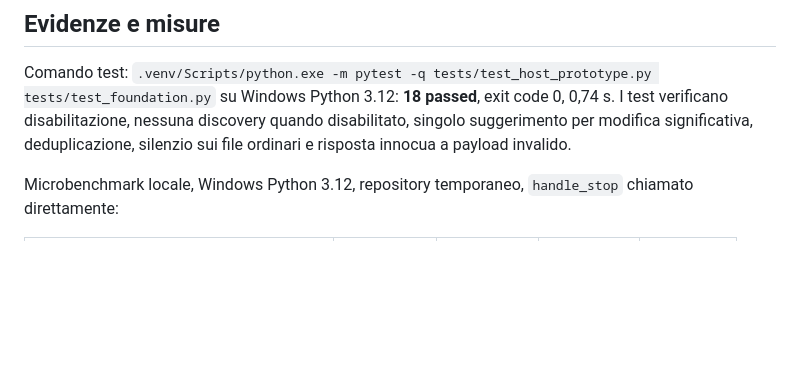
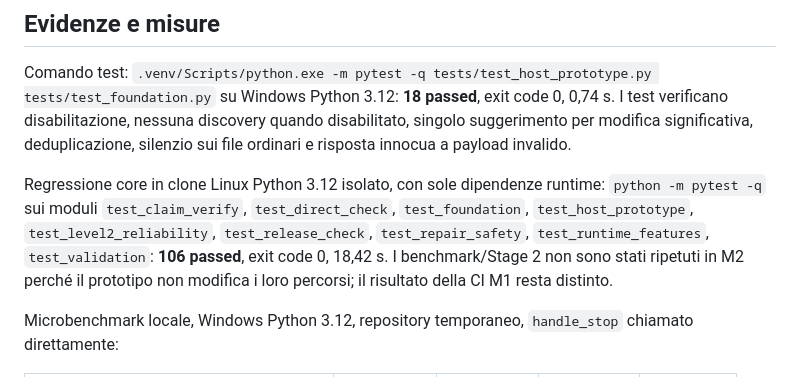
Before and after one commit to fabioscialanga/AgentHarness, a Markdown page: docs/architecture/M2_PROTOTYPE_REPORT.md, the part around the change. Drawn GitHub-style; blank space fills up the shorter version.

Commit message:
Record M2 core regression evidence

```diff
--- a/docs/architecture/M2_PROTOTYPE_REPORT.md
+++ b/docs/architecture/M2_PROTOTYPE_REPORT.md
@@ -11,6 +11,8 @@ Per prova manuale isolata: `echo '{"hook_event_name":"Stop","stop_hook_active":f
 ## Evidenze e misure
 
 Comando test: `.venv/Scripts/python.exe -m pytest -q tests/test_host_prototype.py tests/test_foundation.py` su Windows Python 3.12: **18 passed**, exit code 0, 0,74 s. I test verificano disabilitazione, nessuna discovery quando disabilitato, singolo suggerimento per modifica significativa, deduplicazione, silenzio sui file ordinari e risposta innocua a payload invalido.
+
+Regressione core in clone Linux Python 3.12 isolato, con sole dipendenze runtime: `python -m pytest -q` sui moduli `test_claim_verify`, `test_direct_check`, `test_foundation`, `test_host_prototype`, `test_level2_reliability`, `test_release_check`, `test_repair_safety`, `test_runtime_features`, `test_validation`: **106 passed**, exit code 0, 18,42 s. I benchmark/Stage 2 non sono stati ripetuti in M2 perché il prototipo non modifica i loro percorsi; il risultato della CI M1 resta distinto.
 
 Microbenchmark locale, Windows Python 3.12, repository temporaneo, `handle_stop` chiamato direttamente:
 
```
